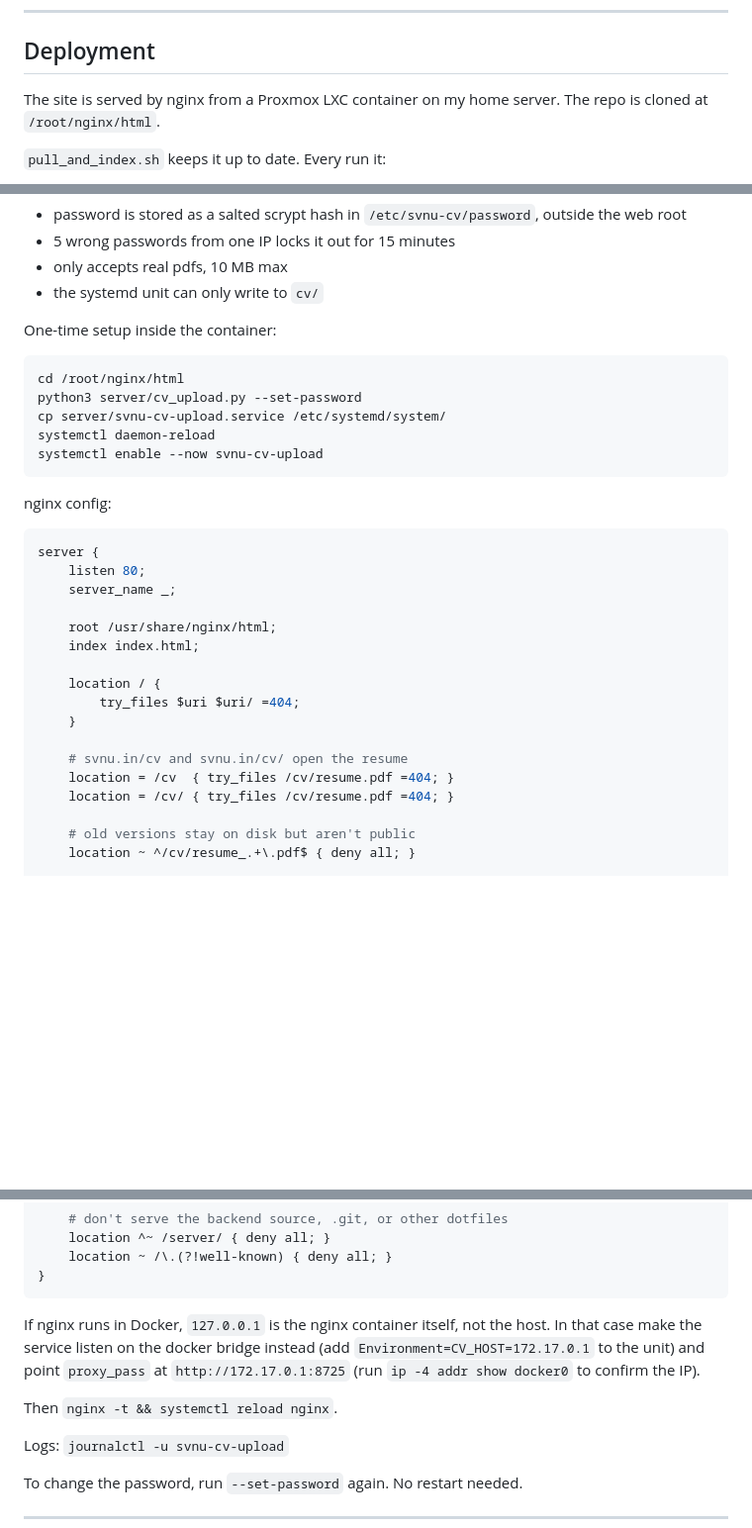
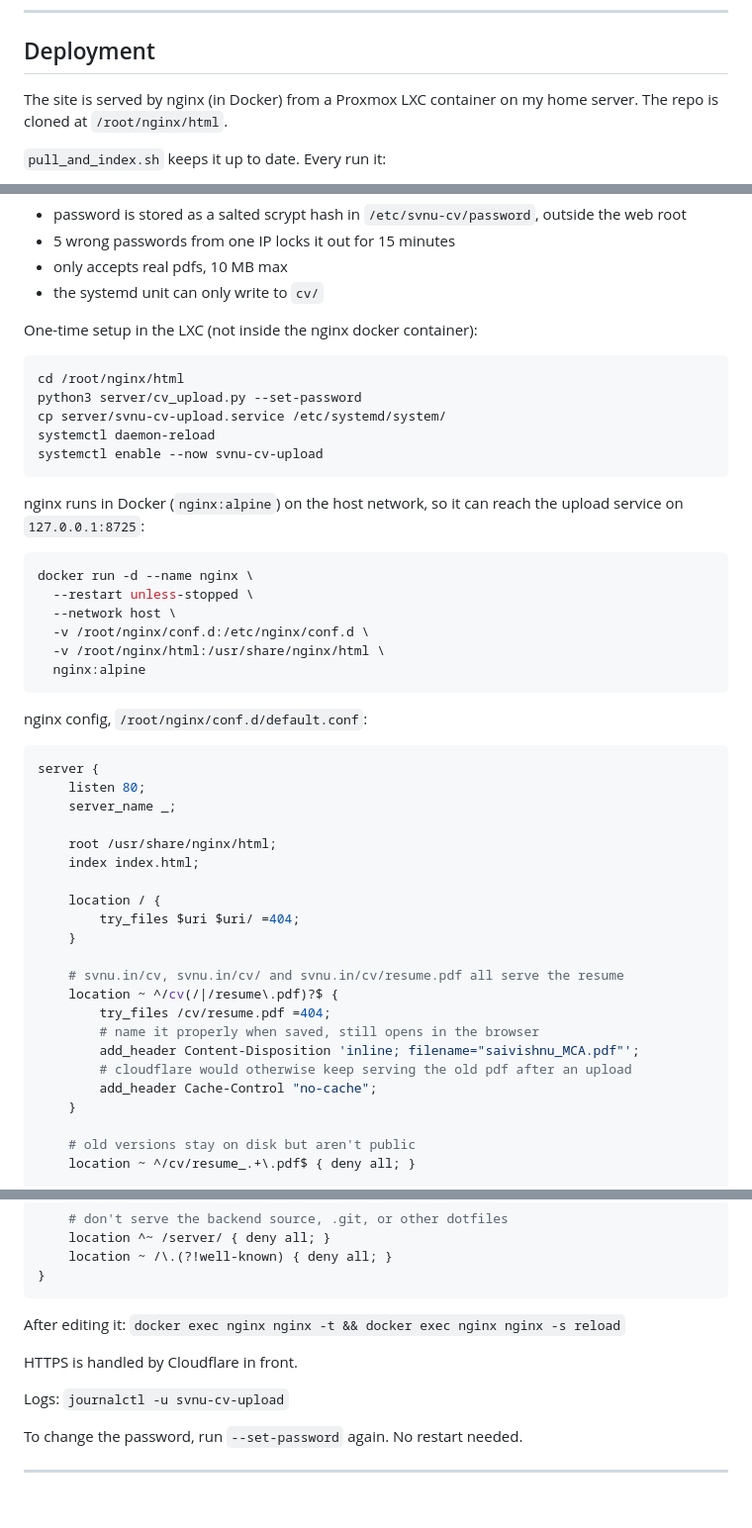
Before and after one commit to saivishnu725/svnu.in, a Markdown page: README.md, 3 parts joined by grey strips. Shown at 99% size. Rendered like a GitHub page; blank space fills up the shorter version.

Commit message:
readme: docker nginx setup and cv filename
Signed-off-by: svnu <root@svnu.in>

````diff
--- a/README.md
+++ b/README.md
@@ -77,7 +77,7 @@ The script:
 
 ## Deployment
 
-The site is served by nginx from a Proxmox LXC container on my home server.
+The site is served by nginx (in Docker) from a Proxmox LXC container on my home server.
 The repo is cloned at `/root/nginx/html`.
 
 `pull_and_index.sh` keeps it up to date. Every run it:
@@ -112,7 +112,7 @@ no packages) listens on `127.0.0.1:8725` and nginx forwards `/cv/upload` to it.
 - only accepts real pdfs, 10 MB max
 - the systemd unit can only write to `cv/`
 
-One-time setup inside the container:
+One-time setup in the LXC (not inside the nginx docker container):
 
 ```bash
 cd /root/nginx/html
@@ -122,7 +122,19 @@ systemctl daemon-reload
 systemctl enable --now svnu-cv-upload
 ```
 
-nginx config:
+nginx runs in Docker (`nginx:alpine`) on the host network, so it can reach
+the upload service on `127.0.0.1:8725`:
+
+```bash
+docker run -d --name nginx \
+  --restart unless-stopped \
+  --network host \
+  -v /root/nginx/conf.d:/etc/nginx/conf.d \
+  -v /root/nginx/html:/usr/share/nginx/html \
+  nginx:alpine
+```
+
+nginx config, `/root/nginx/conf.d/default.conf`:
 
 ```nginx
 server {
@@ -136,9 +148,14 @@ server {
         try_files $uri $uri/ =404;
     }
 
-    # svnu.in/cv and svnu.in/cv/ open the resume
-    location = /cv  { try_files /cv/resume.pdf =404; }
-    location = /cv/ { try_files /cv/resume.pdf =404; }
+    # svnu.in/cv, svnu.in/cv/ and svnu.in/cv/resume.pdf all serve the resume
+    location ~ ^/cv(/|/resume\.pdf)?$ {
+        try_files /cv/resume.pdf =404;
+        # name it properly when saved, still opens in the browser
+        add_header Content-Disposition 'inline; filename="saivishnu_MCA.pdf"';
+        # cloudflare would otherwise keep serving the old pdf after an upload
+        add_header Cache-Control "no-cache";
+    }
 
     # old versions stay on disk but aren't public
     location ~ ^/cv/resume_.+\.pdf$ { deny all; }
@@ -157,12 +174,9 @@ server {
 }
 ```
 
-If nginx runs in Docker, `127.0.0.1` is the nginx container itself, not the
-host. In that case make the service listen on the docker bridge instead
-(add `Environment=CV_HOST=172.17.0.1` to the unit) and point `proxy_pass`
-at `http://172.17.0.1:8725` (run `ip -4 addr show docker0` to confirm the IP).
+After editing it: `docker exec nginx nginx -t && docker exec nginx nginx -s reload`
 
-Then `nginx -t && systemctl reload nginx`.
+HTTPS is handled by Cloudflare in front.
 
 Logs: `journalctl -u svnu-cv-upload`
 
````
